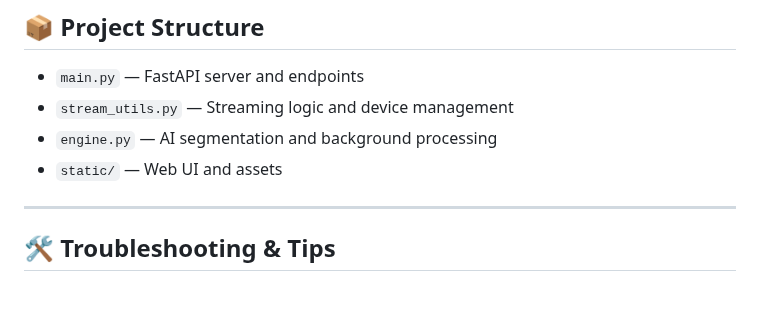
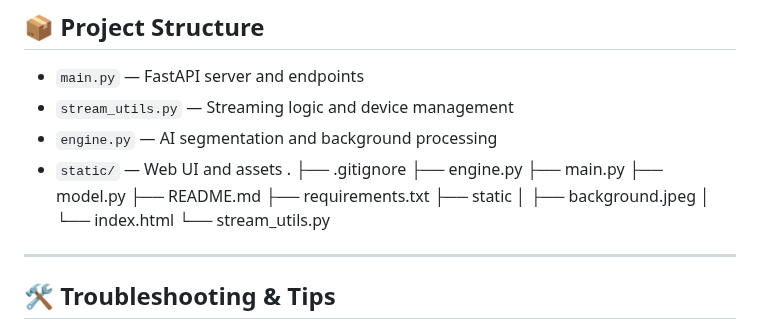
Before and after one commit to mukashpatel/Custom_Video_Broadcaster, a Markdown page: README.md, the part around the change. Rendered like a GitHub page; blank space fills up the shorter version.

```diff
--- a/README.md
+++ b/README.md
@@ -60,7 +60,17 @@ This platform is ideal for:
 - `stream_utils.py` — Streaming logic and device management
 - `engine.py` — AI segmentation and background processing
 - `static/` — Web UI and assets
-
+.
+├── .gitignore
+├── engine.py
+├── main.py
+├── model.py
+├── README.md
+├── requirements.txt
+├── static
+│   ├── background.jpeg
+│   └── index.html
+└── stream_utils.py
 ---
 
 ## 🛠️ Troubleshooting & Tips
```
